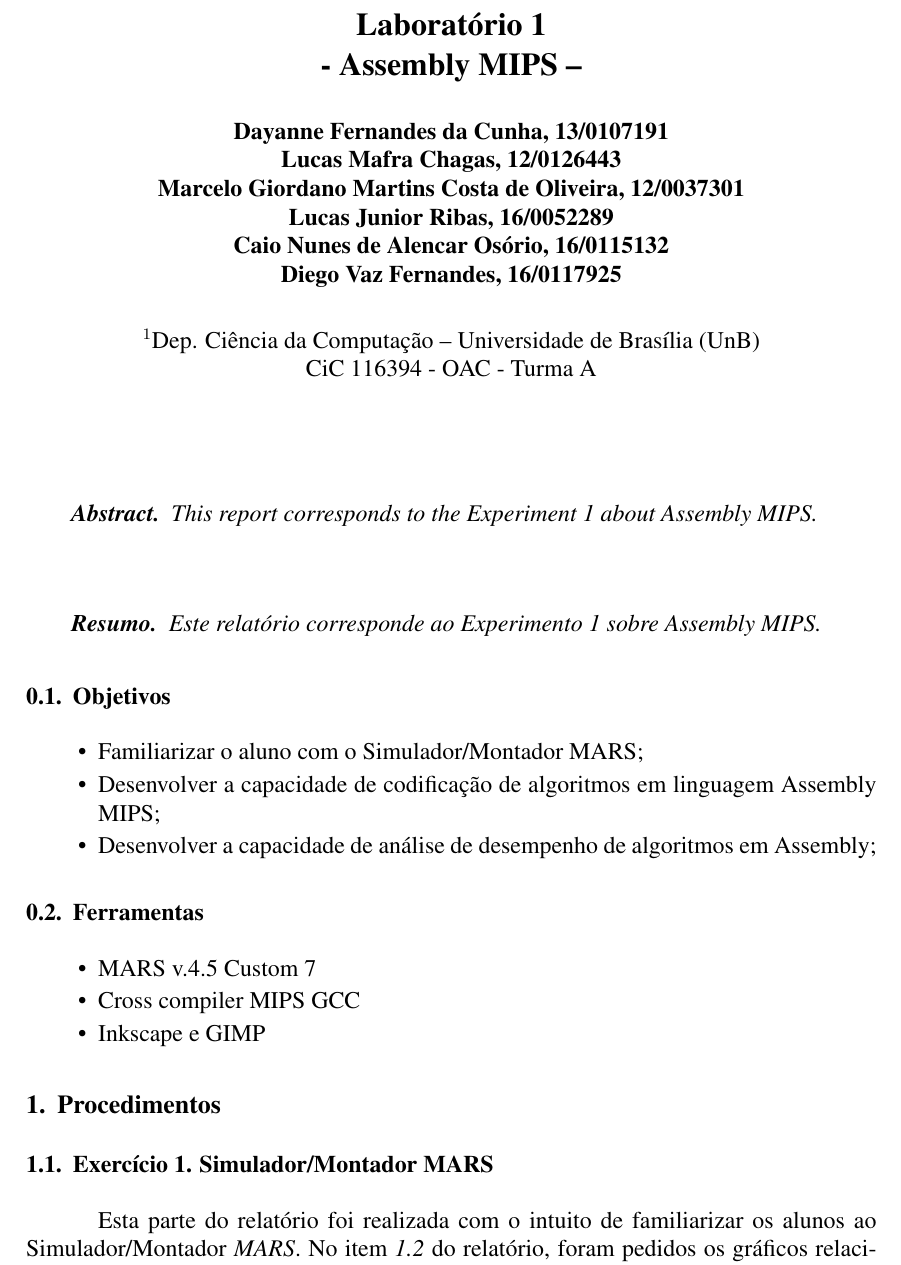
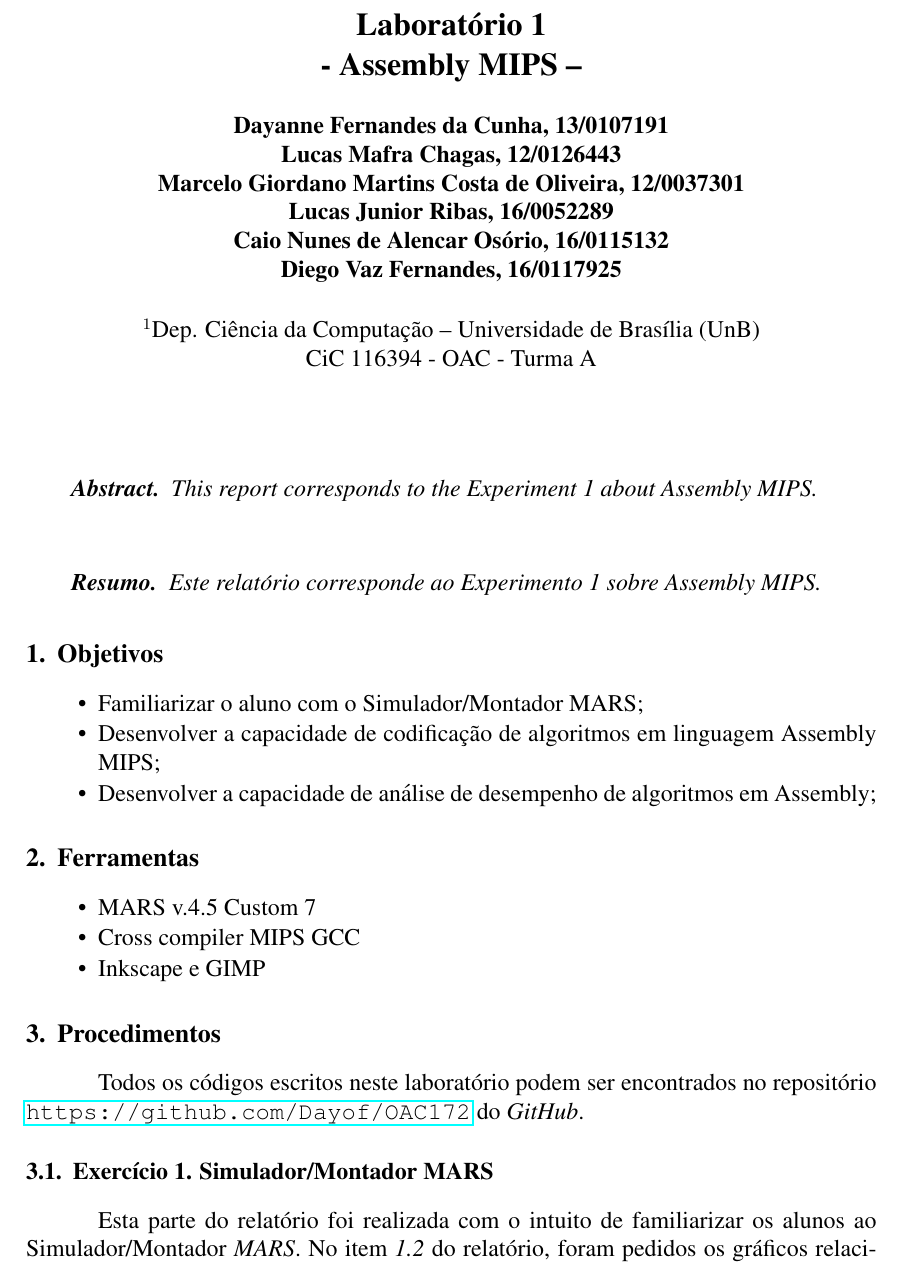
Before and after one commit to Dayof/OAC172, a LaTeX paper (Lab1/latex/main.tex): part of page 1 of 14, cut so that both start at the same text. Compiled offline with pdfLaTeX.

Commit message:
add repo name on lab 1 report

```diff
--- a/Lab1/latex/main.tex
+++ b/Lab1/latex/main.tex
@@ -44,7 +44,7 @@
 	Este relatório corresponde ao Experimento 1 sobre Assembly MIPS.
  \end{resumo}
 
-\subsection{Objetivos}
+\section{Objetivos}
 \label{sec:Objetivos}
 
 \begin{itemize}
@@ -53,7 +53,7 @@
 \item Desenvolver a capacidade de análise de desempenho de algoritmos em Assembly;
 \end{itemize}
 
-\subsection{Ferramentas}
+\section{Ferramentas}
 \label{sec:Materiais}
 
 \begin{itemize}
@@ -64,6 +64,8 @@
 
 \section{Procedimentos}
 \label{sec:Procedimentos}
+
+Todos os códigos escritos neste laboratório podem ser encontrados no repositório \url{https://github.com/Dayof/OAC172} do \textit{GitHub}.
 
 \subsection{Exercício 1. Simulador/Montador MARS}
 \label{subsec:mars}
```
Also changed, not shown: Lab1/latex/main.pdf, 1 other file.
